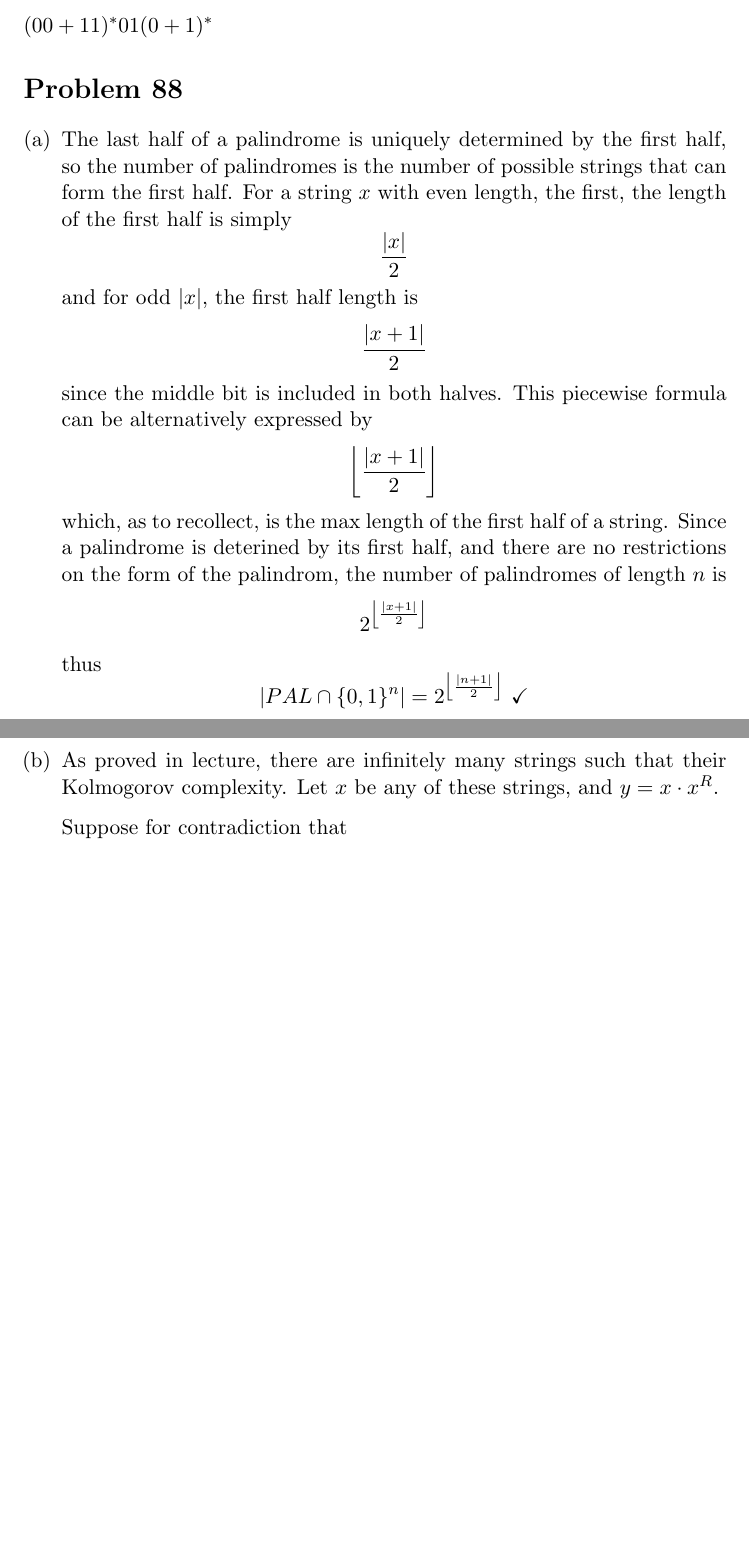
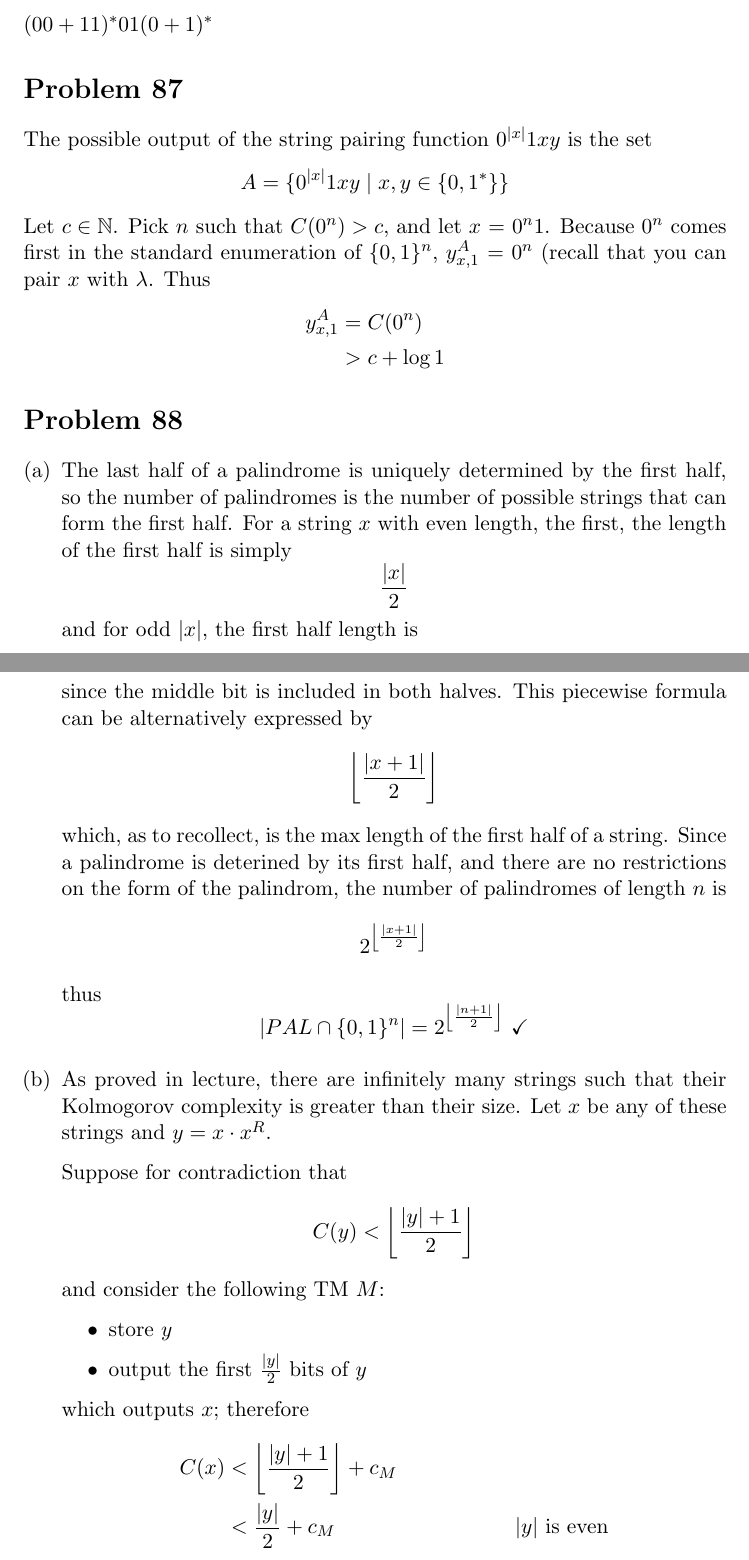
Before and after one commit to adamhammes/LaTeX, a LaTeX document (Com S 331/COMS_331_HW_11/COMS_331_HW_11.tex): two parts of pages 3 and 4 of 4, joined at a grey line, cut so that both start at the same text, the shorter picture padded with empty space. Compiled offline with pdfLaTeX.

```diff
--- a/Com S 331/COMS_331_HW_11/COMS_331_HW_11.tex
+++ b/Com S 331/COMS_331_HW_11/COMS_331_HW_11.tex
@@ -113,6 +113,20 @@
 $(00 + 11)^* 01 (0+1)^* $
 
 
+\section*{Problem 87}
+
+The possible output of the string pairing function $0^{|x|}1xy$ is the set
+	\[A = \{0^{|x|}1xy \mid x,y \in \{0,1^*\}\}\]
+Let $c \in \mathbb{N}$.
+Pick $n$ such that $C(0^n) > c$, and let $x$ = $0^n1$.
+Because $0^n$ comes first in the standard enumeration of $\{0,1\}^n$, $y_{x,1} ^A$ = $0^n$ (recall that you can pair $x$ with $\lambda$.
+Thus
+	\begin{align*}
+		y_{x,1} ^A &= C(0^n) \\
+		&> c + \log 1
+	\end{align*}
+
+
 \section*{Problem 88}
 \begin{enumerate}[(a)]
 	\item The last half of a palindrome is uniquely determined by the first half, so the number of palindromes is the number of possible strings that can form the first half.
@@ -129,10 +143,23 @@
 	thus
 		\[ |PAL \cap \{0,1\}^n| = 2^{\floor*{ \frac{|n+1|}{2} }}\ \checkmark\]
 
-	\item  As proved in lecture, there are infinitely many strings such that their Kolmogorov complexity.
-	Let $x$ be any of these strings, and $y = x \cdot x^R$.
+	\item  As proved in lecture, there are infinitely many strings such that their Kolmogorov complexity is greater than their size.
+	Let $x$ be any of these strings and $y = x \cdot x^R$.
 
 	Suppose for contradiction that
+		\[C(y) < \floor*{ \frac{|y|+1}{2}} \]
+	and consider the following TM $M$:
+		\begin{itemize}
+			\item store $y$
+			\item output the first $\frac{|y|}{2}$ bits of $y$
+		\end{itemize}
+	which outputs $x$; therefore
+		\begin{align*}
+			C(x) &< \floor*{ \frac{|y|+1}{2}} + c_M \\
+			&< \frac{|y|}{2} + c_M &|y| \text{ is even}
+		\end{align*}
+
+
 \end{enumerate}
 
 
```
Also changed, not shown: Com S 331/COMS_331_HW_11/COMS_331_HW_11.tex (2 more changed lines).
